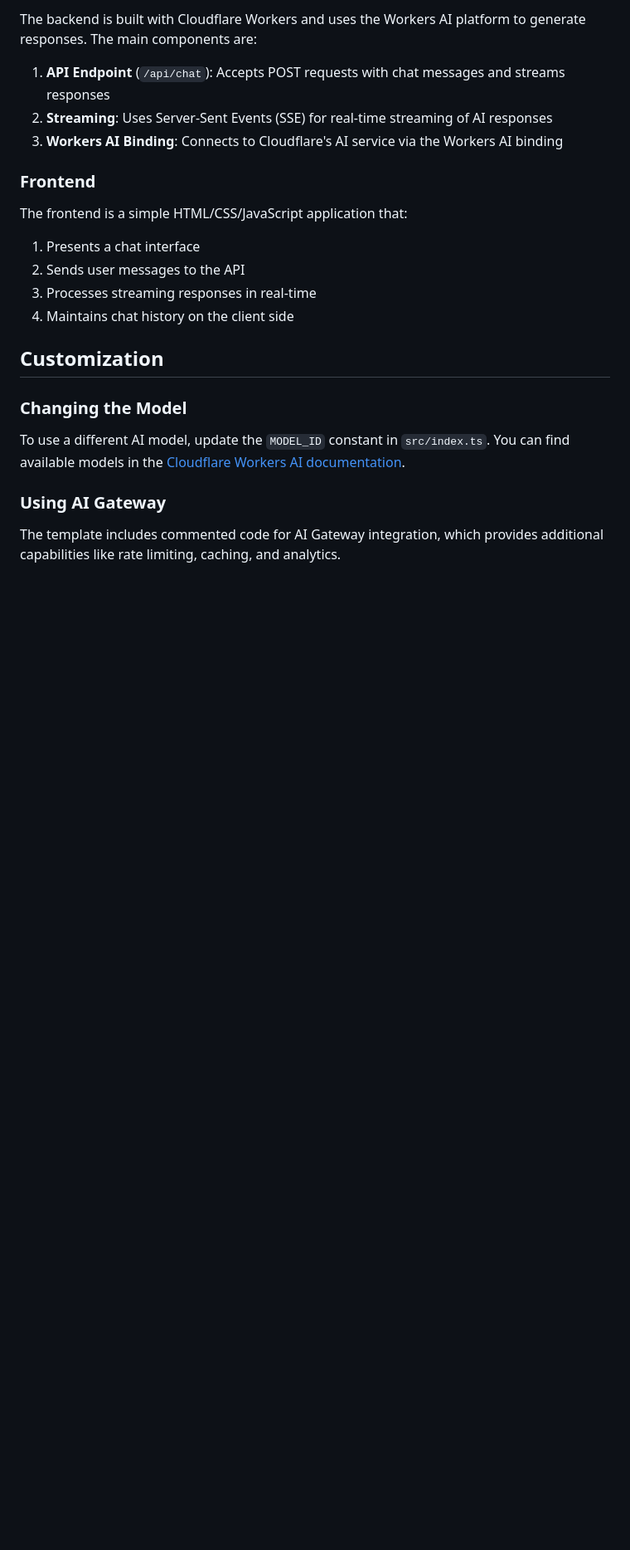
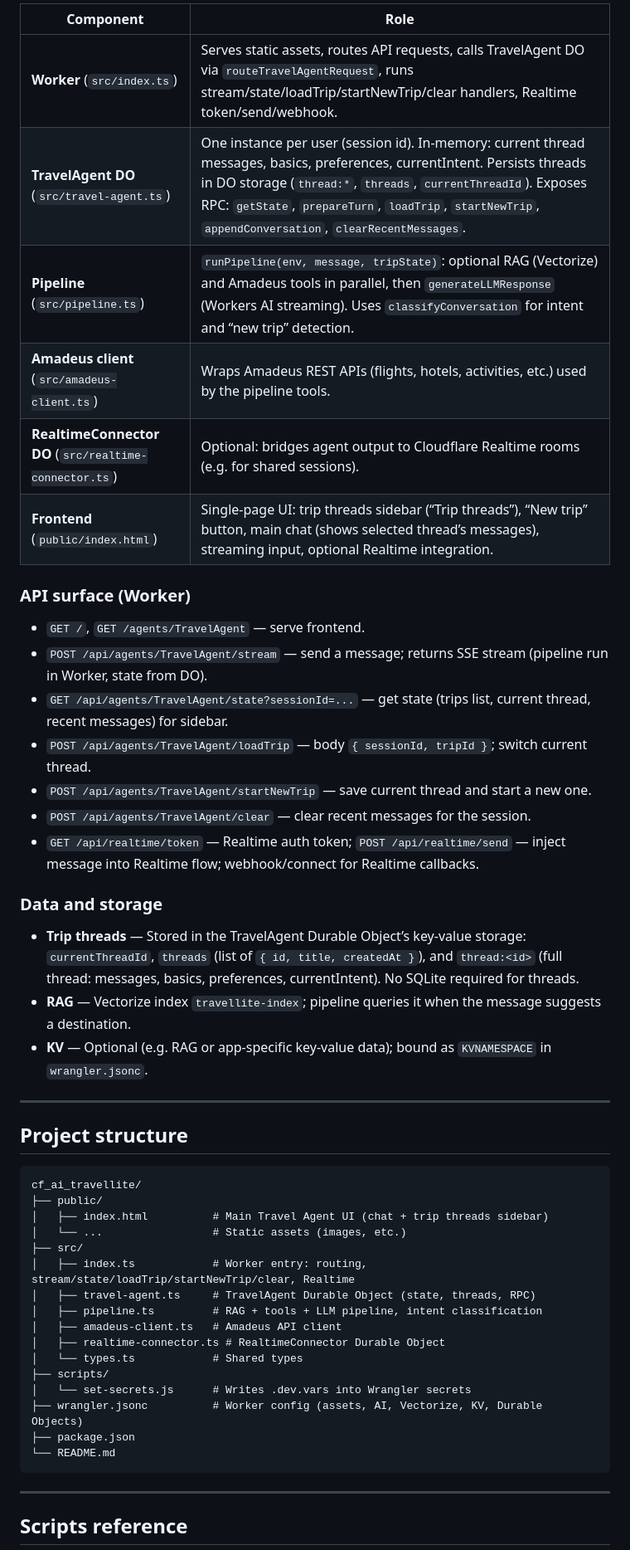
Before and after one commit to shreyeschekuru/cf_ai_travellite, a Markdown page: README.md, the part around one of its changes. Shown at 83% size. Rendered like a GitHub page; blank space fills up the shorter version.

````diff
--- a/README.md
+++ b/README.md
@@ -104,26 +122,53 @@ npm wrangler tail
 
-The backend is built with Cloudflare Workers and uses the Workers AI platform to generate responses. The main components are:
+| Component | Role |
+|-----------|------|
+| **Worker** (`src/index.ts`) | Serves static assets, routes API requests, calls TravelAgent DO via `routeTravelAgentRequest`, runs stream/state/loadTrip/startNewTrip/clear handlers, Realtime token/send/webhook. |
+| **TravelAgent DO** (`src/travel-agent.ts`) | One instance per user (session id). In-memory: current thread messages, basics, preferences, currentIntent. Persists threads in DO storage (`thread:*`, `threads`, `currentThreadId`). Exposes RPC: `getState`, `prepareTurn`, `loadTrip`, `startNewTrip`, `appendConversation`, `clearRecentMessages`. |
+| **Pipeline** (`src/pipeline.ts`) | `runPipeline(env, message, tripState)`: optional RAG (Vectorize) and Amadeus tools in parallel, then `generateLLMResponse` (Workers AI streaming). Uses `classifyConversation` for intent and “new trip” detection. |
+| **Amadeus client** (`src/amadeus-client.ts`) | Wraps Amadeus REST APIs (flights, hotels, activities, etc.) used by the pipeline tools. |
+| **RealtimeConnector DO** (`src/realtime-connector.ts`) | Optional: bridges agent output to Cloudflare Realtime rooms (e.g. for shared sessions). |
+| **Frontend** (`public/index.html`) | Single-page UI: trip threads sidebar (“Trip threads”), “New trip” button, main chat (shows selected thread’s messages), streaming input, optional Realtime integration. |
 
-1. **API Endpoint** (`/api/chat`): Accepts POST requests with chat messages and streams responses
-2. **Streaming**: Uses Server-Sent Events (SSE) for real-time streaming of AI responses
-3. **Workers AI Binding**: Connects to Cloudflare's AI service via the Workers AI binding
+### API surface (Worker)
 
-### Frontend
+- `GET /`, `GET /agents/TravelAgent` — serve frontend.
+- `POST /api/agents/TravelAgent/stream` — send a message; returns SSE stream (pipeline run in Worker, state from DO).
+- `GET /api/agents/TravelAgent/state?sessionId=...` — get state (trips list, current thread, recent messages) for sidebar.
+- `POST /api/agents/TravelAgent/loadTrip` — body `{ sessionId, tripId }`; switch current thread.
+- `POST /api/agents/TravelAgent/startNewTrip` — save current thread and start a new one.
+- `POST /api/agents/TravelAgent/clear` — clear recent messages for the session.
+- `GET /api/realtime/token` — Realtime auth token; `POST /api/realtime/send` — inject message into Realtime flow; webhook/connect for Realtime callbacks.
 
-The frontend is a simple HTML/CSS/JavaScript application that:
+### Data and storage
 
-1. Presents a chat interface
-2. Sends user messages to the API
-3. Processes streaming responses in real-time
-4. Maintains chat history on the client side
+- **Trip threads** — Stored in the TravelAgent Durable Object’s key-value storage: `currentThreadId`, `threads` (list of `{ id, title, createdAt }`), and `thread:<id>` (full thread: messages, basics, preferences, currentIntent). No SQLite required for threads.
+- **RAG** — Vectorize index `travellite-index`; pipeline queries it when the message suggests a destination.
+- **KV** — Optional (e.g. RAG or app-specific key-value data); bound as `KVNAMESPACE` in `wrangler.jsonc`.
 
-## Customization
+---
 
-### Changing the Model
+## Project structure
 
-To use a different AI model, update the `MODEL_ID` constant in `src/index.ts`. You can find available models in the [Cloudflare Workers AI documentation](https://developers.cloudflare.com/workers-ai/models/).
+```
+cf_ai_travellite/
+├── public/
+│   ├── index.html          # Main Travel Agent UI (chat + trip threads sidebar)
+│   └── ...                 # Static assets (images, etc.)
+├── src/
+│   ├── index.ts            # Worker entry: routing, stream/state/loadTrip/startNewTrip/clear, Realtime
+│   ├── travel-agent.ts     # TravelAgent Durable Object (state, threads, RPC)
+│   ├── pipeline.ts         # RAG + tools + LLM pipeline, intent classification
+│   ├── amadeus-client.ts   # Amadeus API client
+│   ├── realtime-connector.ts # RealtimeConnector Durable Object
+│   └── types.ts            # Shared types
+├── scripts/
+│   └── set-secrets.js      # Writes .dev.vars into Wrangler secrets
+├── wrangler.jsonc          # Worker config (assets, AI, Vectorize, KV, Durable Objects)
+├── package.json
+└── README.md
+```
 
-### Using AI Gateway
+---
 
-The template includes commented code for AI Gateway integration, which provides additional capabilities like rate limiting, caching, and analytics.
+## Scripts reference
 
````
Also changed, not shown: other parts of README.md (+99 -86 lines).
